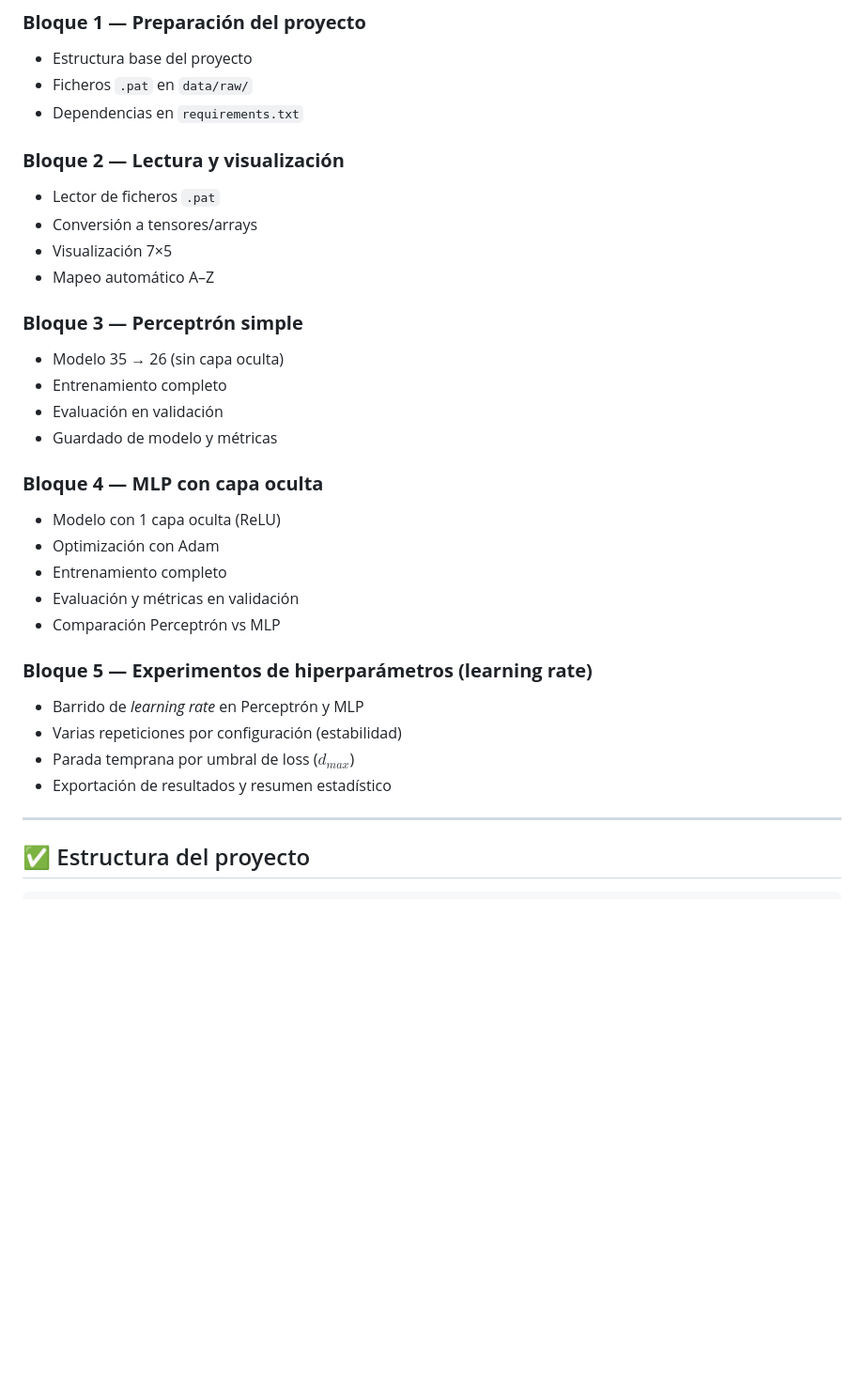
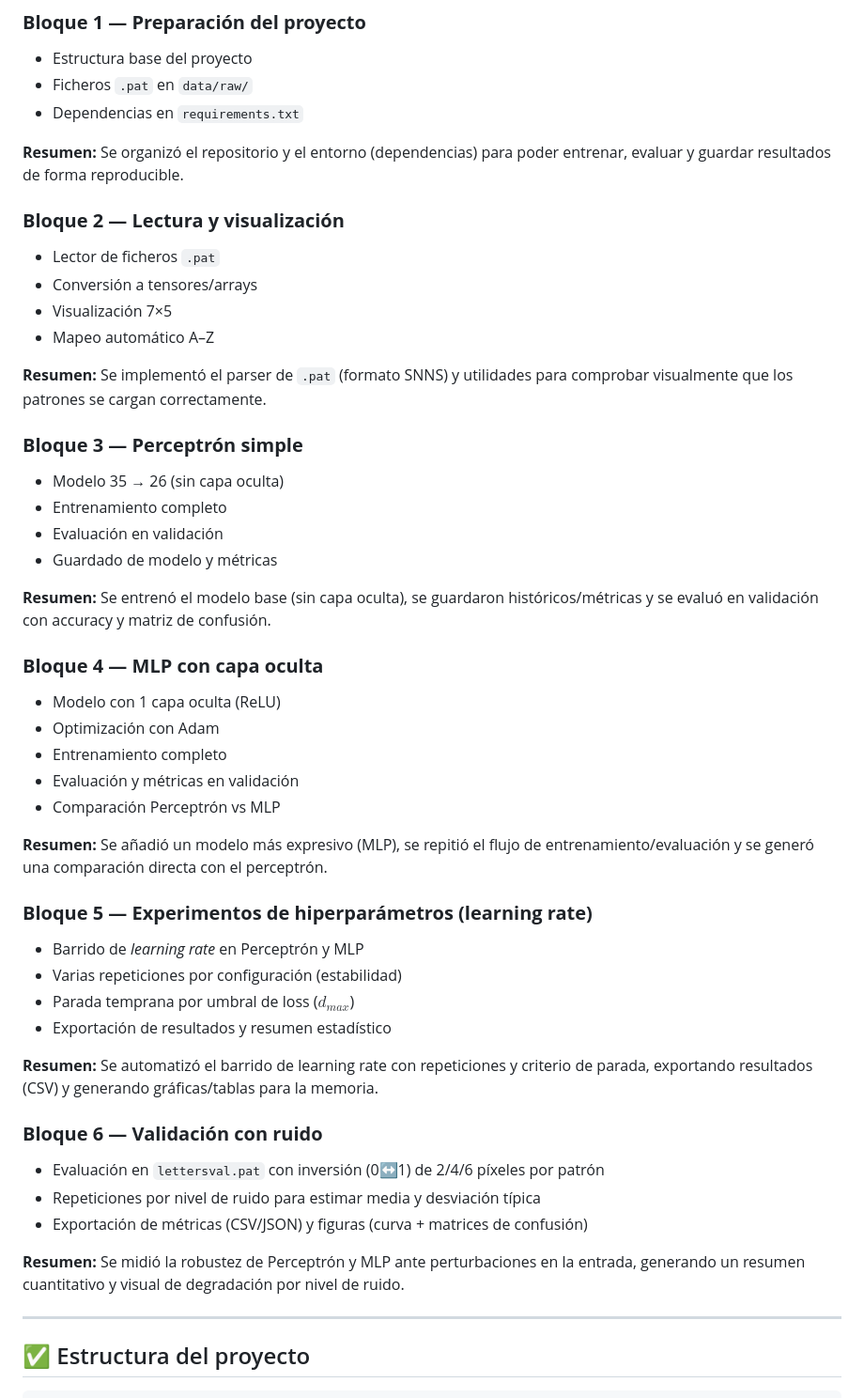
Before and after one commit to Alpegre/TFG_CODE, a Markdown page: README.md, the part around the change. Shown at 94% size. Rendered like a GitHub page; blank space fills up the shorter version.

Commit message:
README: add per-block summaries and Block 6 completion

```diff
--- a/README.md
+++ b/README.md
@@ -13,17 +13,23 @@ El trabajo reproduce y amplía el flujo de trabajo tradicional de JavaNNS, migr
 - Ficheros `.pat` en `data/raw/`
 - Dependencias en `requirements.txt`
 
+**Resumen:** Se organizó el repositorio y el entorno (dependencias) para poder entrenar, evaluar y guardar resultados de forma reproducible.
+
 ### **Bloque 2 — Lectura y visualización**
 - Lector de ficheros `.pat`
 - Conversión a tensores/arrays
 - Visualización 7×5
 - Mapeo automático A–Z
 
+**Resumen:** Se implementó el parser de `.pat` (formato SNNS) y utilidades para comprobar visualmente que los patrones se cargan correctamente.
+
 ### **Bloque 3 — Perceptrón simple**
 - Modelo 35 → 26 (sin capa oculta)
 - Entrenamiento completo
 - Evaluación en validación
 - Guardado de modelo y métricas
+
+**Resumen:** Se entrenó el modelo base (sin capa oculta), se guardaron históricos/métricas y se evaluó en validación con accuracy y matriz de confusión.
 
 ### **Bloque 4 — MLP con capa oculta**
 - Modelo con 1 capa oculta (ReLU)
@@ -32,11 +38,22 @@ El trabajo reproduce y amplía el flujo de trabajo tradicional de JavaNNS, migr
 - Evaluación y métricas en validación
 - Comparación Perceptrón vs MLP
 
+**Resumen:** Se añadió un modelo más expresivo (MLP), se repitió el flujo de entrenamiento/evaluación y se generó una comparación directa con el perceptrón.
+
 ### **Bloque 5 — Experimentos de hiperparámetros (learning rate)**
 - Barrido de *learning rate* en Perceptrón y MLP
 - Varias repeticiones por configuración (estabilidad)
 - Parada temprana por umbral de loss ($d_{max}$)
 - Exportación de resultados y resumen estadístico
+
+**Resumen:** Se automatizó el barrido de learning rate con repeticiones y criterio de parada, exportando resultados (CSV) y generando gráficas/tablas para la memoria.
+
+### **Bloque 6 — Validación con ruido**
+- Evaluación en `lettersval.pat` con inversión (0↔1) de 2/4/6 píxeles por patrón
+- Repeticiones por nivel de ruido para estimar media y desviación típica
+- Exportación de métricas (CSV/JSON) y figuras (curva + matrices de confusión)
+
+**Resumen:** Se midió la robustez de Perceptrón y MLP ante perturbaciones en la entrada, generando un resumen cuantitativo y visual de degradación por nivel de ruido.
 
 ---
 
```
